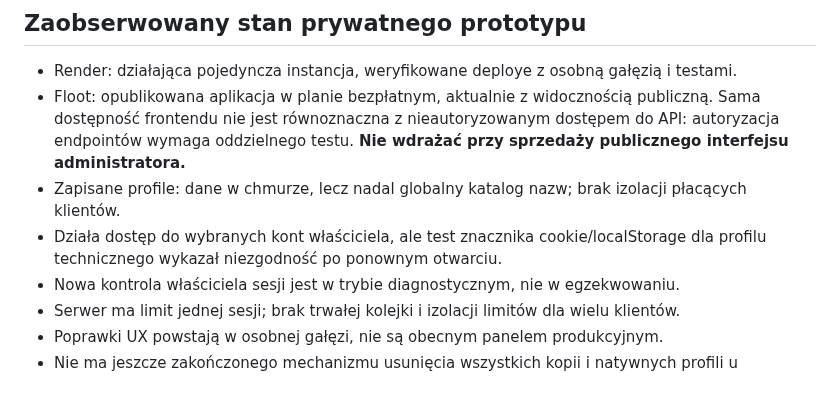
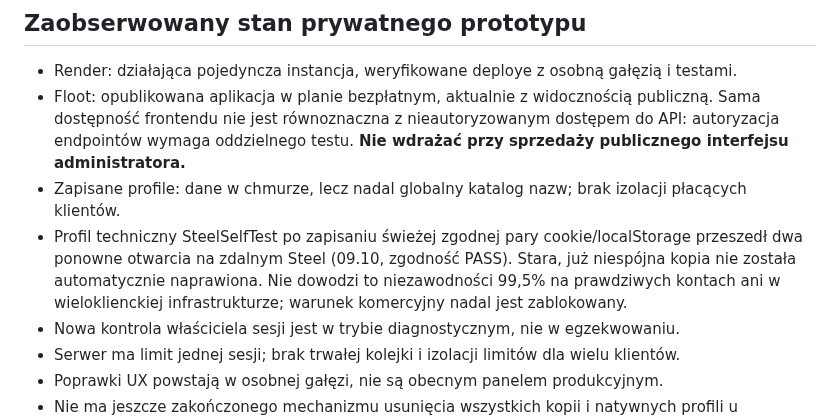
Before and after one commit to napieraj2018-arch/Watcher-15, a Markdown page: commercial/README.md, the part around the change. Rendered like a GitHub page; blank space fills up the shorter version.

Commit message:
Correct commercial profile restoration evidence after double verified SteelSelfTest reopen

```diff
--- a/commercial/README.md
+++ b/commercial/README.md
@@ -18,7 +18,7 @@ Kod wyjścia 1 oznacza poprawny manifest z blokadami, 2 błędny manifest, 0 kom
 - Render: działająca pojedyncza instancja, weryfikowane deploye z osobną gałęzią i testami.
 - Floot: opublikowana aplikacja w planie bezpłatnym, aktualnie z widocznością publiczną. Sama dostępność frontendu nie jest równoznaczna z nieautoryzowanym dostępem do API: autoryzacja endpointów wymaga oddzielnego testu. **Nie wdrażać przy sprzedaży publicznego interfejsu administratora.**
 - Zapisane profile: dane w chmurze, lecz nadal globalny katalog nazw; brak izolacji płacących klientów.
-- Działa dostęp do wybranych kont właściciela, ale test znacznika cookie/localStorage dla profilu technicznego wykazał niezgodność po ponownym otwarciu.
+- Profil techniczny SteelSelfTest po zapisaniu świeżej zgodnej pary cookie/localStorage przeszedł dwa ponowne otwarcia na zdalnym Steel (09.10, zgodność PASS). Stara, już niespójna kopia nie została automatycznie naprawiona. Nie dowodzi to niezawodności 99,5% na prawdziwych kontach ani w wieloklienckiej infrastrukturze; warunek komercyjny nadal jest zablokowany.
 - Nowa kontrola właściciela sesji jest w trybie diagnostycznym, nie w egzekwowaniu.
 - Serwer ma limit jednej sesji; brak trwałej kolejki i izolacji limitów dla wielu klientów.
 - Poprawki UX powstają w osobnej gałęzi, nie są obecnym panelem produkcyjnym.
```
